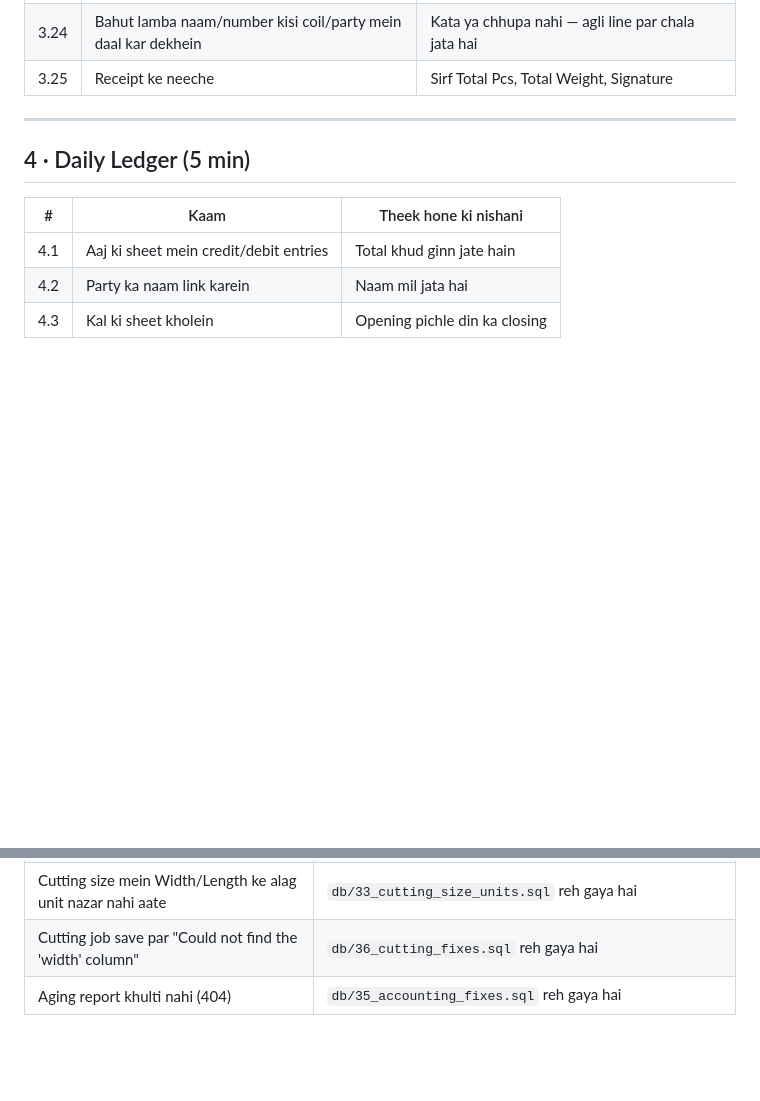
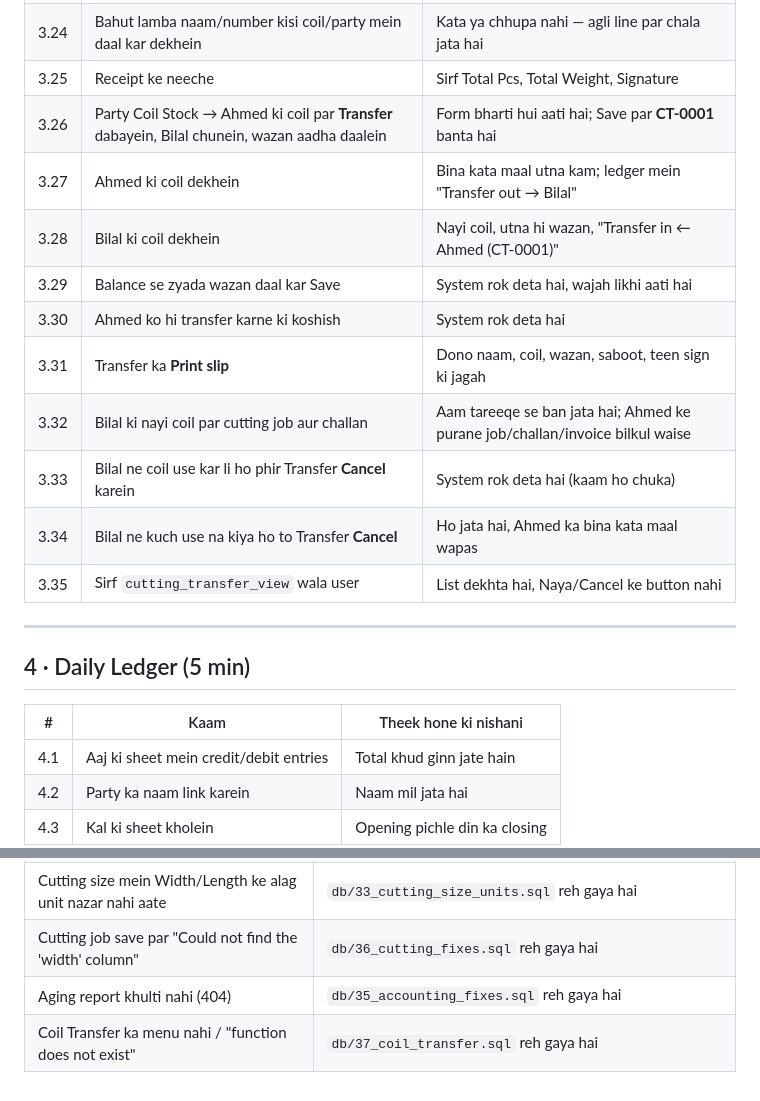
Before and after one commit to Miladraza123/OHT_ACC_SYS, a Markdown page: TESTING.md, 2 parts joined by grey strips. GitHub-like rendering; blank space fills up the shorter version.

Commit message:
Docs: db/37 Coil Transfer — run order aur TESTING 3.26-3.35
Co-Authored-By: Claude Sonnet 5.5 <noreply@anthropic.com>
Claude-Session: https://claude.ai/code/session_01PxyBtKmUoifrBwefans68c

```diff
--- a/TESTING.md
+++ b/TESTING.md
@@ -91,6 +91,16 @@ Sirf tab jab client cutting ka kaam karta ho.
 | 3.23 | Har cutting-size line | Pcs AUR Weight dono sath (jaise `20 Pcs · 2,000 Kg`) |
 | 3.24 | Bahut lamba naam/number kisi coil/party mein daal kar dekhein | Kata ya chhupa nahi — agli line par chala jata hai |
 | 3.25 | Receipt ke neeche | Sirf Total Pcs, Total Weight, Signature |
+| 3.26 | Party Coil Stock → Ahmed ki coil par **Transfer** dabayein, Bilal chunein, wazan aadha daalein | Form bharti hui aati hai; Save par **CT-0001** banta hai |
+| 3.27 | Ahmed ki coil dekhein | Bina kata maal utna kam; ledger mein "Transfer out → Bilal" |
+| 3.28 | Bilal ki coil dekhein | Nayi coil, utna hi wazan, "Transfer in ← Ahmed (CT-0001)" |
+| 3.29 | Balance se zyada wazan daal kar Save | System rok deta hai, wajah likhi aati hai |
+| 3.30 | Ahmed ko hi transfer karne ki koshish | System rok deta hai |
+| 3.31 | Transfer ka **Print slip** | Dono naam, coil, wazan, saboot, teen sign ki jagah |
+| 3.32 | Bilal ki nayi coil par cutting job aur challan | Aam tareeqe se ban jata hai; Ahmed ke purane job/challan/invoice bilkul waise |
+| 3.33 | Bilal ne coil use kar li ho phir Transfer **Cancel** karein | System rok deta hai (kaam ho chuka) |
+| 3.34 | Bilal ne kuch use na kiya ho to Transfer **Cancel** | Ho jata hai, Ahmed ka bina kata maal wapas |
+| 3.35 | Sirf `cutting_transfer_view` wala user | List dekhta hai, Naya/Cancel ke button nahi |
 
 ---
 
@@ -188,3 +198,4 @@ wo kaam kar lega jo usay nahi karna chahiye.
 | Cutting size mein Width/Length ke alag unit nazar nahi aate | `db/33_cutting_size_units.sql` reh gaya hai |
 | Cutting job save par "Could not find the 'width' column" | `db/36_cutting_fixes.sql` reh gaya hai |
 | Aging report khulti nahi (404) | `db/35_accounting_fixes.sql` reh gaya hai |
+| Coil Transfer ka menu nahi / "function does not exist" | `db/37_coil_transfer.sql` reh gaya hai |
```
Also changed, not shown: DEPLOYMENT.md (+5 -1 lines), README.md (+1 -1 lines).
